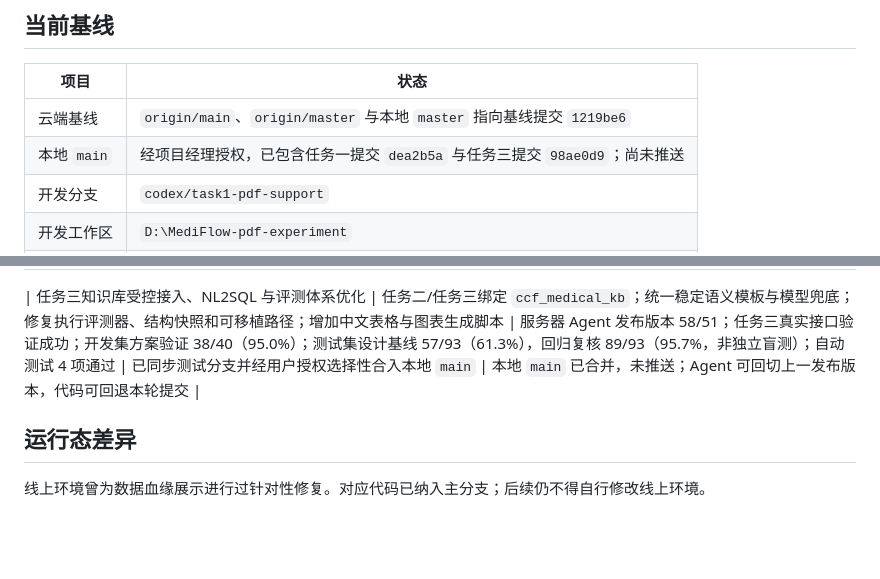
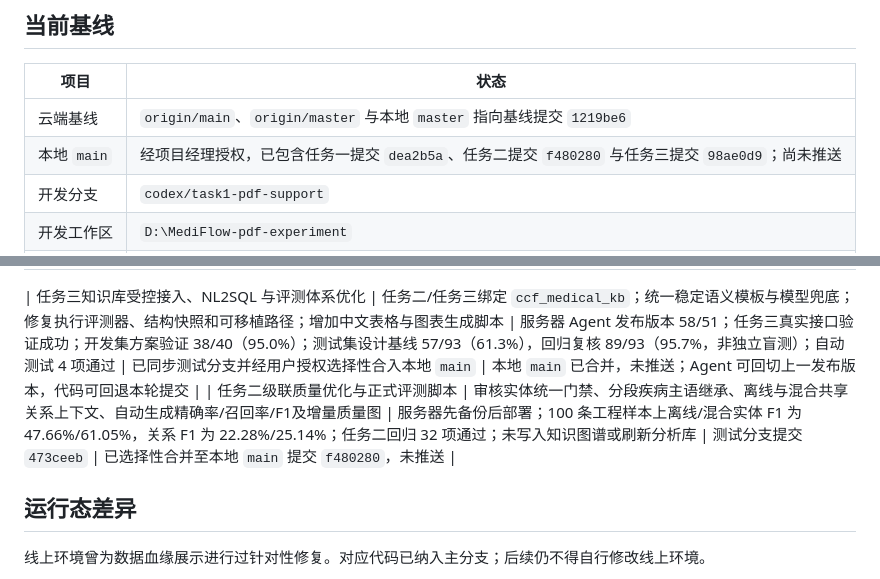
Before and after one commit to Amanon-666/medical-agent, a Markdown page: docs/MERGE_MANIFEST.md, 2 parts joined by grey strips. GitHub-like rendering; blank space fills up the shorter version.

Commit message:
docs: record task2 quality merge

```diff
--- a/docs/MERGE_MANIFEST.md
+++ b/docs/MERGE_MANIFEST.md
@@ -7,7 +7,7 @@
 | 项目 | 状态 |
 | --- | --- |
 | 云端基线 | `origin/main`、`origin/master` 与本地 `master` 指向基线提交 `1219be6` |
-| 本地 `main` | 经项目经理授权，已包含任务一提交 `dea2b5a` 与任务三提交 `98ae0d9`；尚未推送 |
+| 本地 `main` | 经项目经理授权，已包含任务一提交 `dea2b5a`、任务二提交 `f480280` 与任务三提交 `98ae0d9`；尚未推送 |
 | 开发分支 | `codex/task1-pdf-support` |
 | 开发工作区 | `D:\MediFlow-pdf-experiment` |
 | 合并权限 | 仅在项目经理明确确认后执行 |
@@ -25,6 +25,7 @@
 | 决赛技术报告 LaTeX 版 | 25 页 A4 技术报告、黑白 TikZ/PGFPlots 图示、知识问答与统计分析界面、参考文献与可复现构建脚本 | 初始版本已提交为 `604addc`；审稿整改版经 XeLaTeX、Biber 完整编译并逐页渲染，未发现裁切、错位、孤立续页、溢出或未定义引用；报告明确保留开放式 NL2SQL、多轮性能和 Agent 动态重规划的证据缺口 | 审稿整改版位于当前测试分支工作区，未触碰运行态 | 待确认 |
 
 | 任务三知识库受控接入、NL2SQL 与评测体系优化 | 任务二/任务三绑定 `ccf_medical_kb`；统一稳定语义模板与模型兜底；修复执行评测器、结构快照和可移植路径；增加中文表格与图表生成脚本 | 服务器 Agent 发布版本 58/51；任务三真实接口验证成功；开发集方案验证 38/40（95.0%）；测试集设计基线 57/93（61.3%），回归复核 89/93（95.7%，非独立盲测）；自动测试 4 项通过 | 已同步测试分支并经用户授权选择性合入本地 `main` | 本地 `main` 已合并，未推送；Agent 可回切上一发布版本，代码可回退本轮提交 |
+| 任务二级联质量优化与正式评测脚本 | 审核实体统一门禁、分段疾病主语继承、离线与混合共享关系上下文、自动生成精确率/召回率/F1及增量质量图 | 服务器先备份后部署；100 条工程样本上离线/混合实体 F1 为 47.66%/61.05%，关系 F1 为 22.28%/25.14%；任务二回归 32 项通过；未写入知识图谱或刷新分析库 | 测试分支提交 `473ceeb` | 已选择性合并至本地 `main` 提交 `f480280`，未推送 |
 
 ## 运行态差异
 
```
